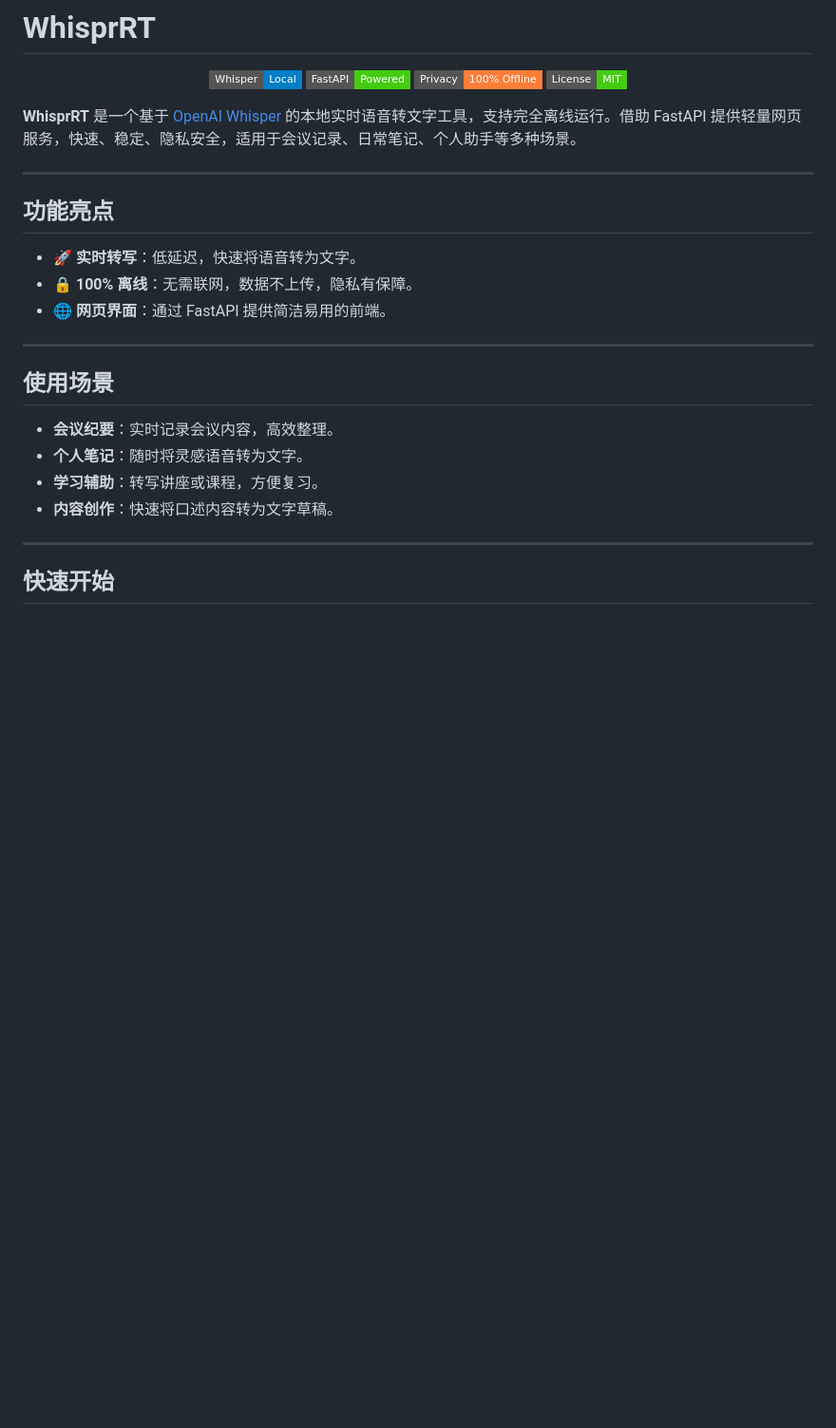
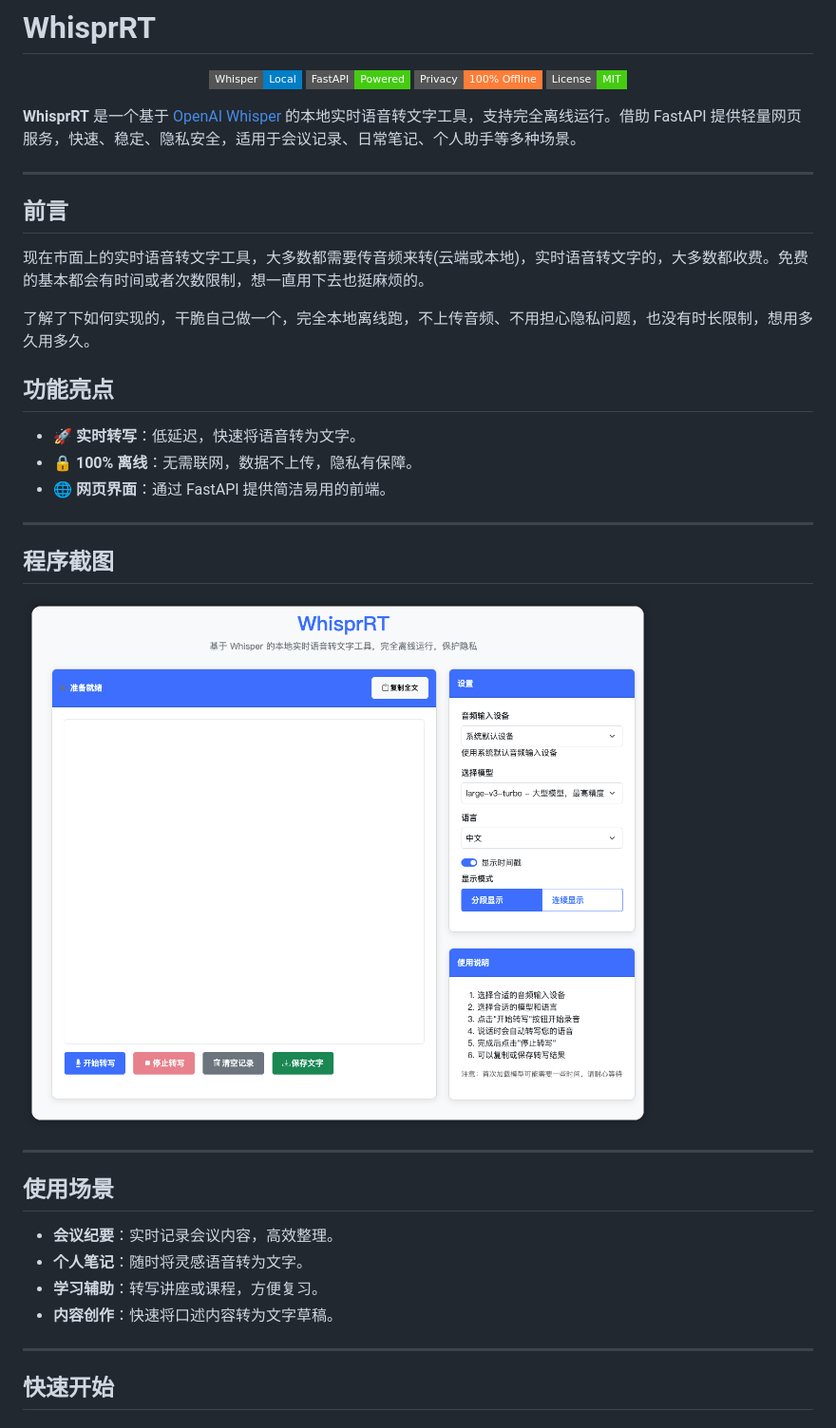
Before and after one commit to zhengjim/WhisprRT, a Markdown page: README.md, the part around the change printed below. Shown: that part at 95% size. Drawn GitHub-style; pictures changed too: static/1.png (added); badges without logos; blank space fills up the shorter version.

```diff
--- a/README.md
+++ b/README.md
@@ -10,6 +10,11 @@
 **WhisprRT** 是一个基于 [OpenAI Whisper](https://github.com/openai/whisper) 的本地实时语音转文字工具，支持完全离线运行。借助 FastAPI 提供轻量网页服务，快速、稳定、隐私安全，适用于会议记录、日常笔记、个人助手等多种场景。
 
 ---
+## 前言
+
+现在市面上的实时语音转文字工具，大多数都需要传音频来转(云端或本地)，实时语音转文字的，大多数都收费。免费的基本都会有时间或者次数限制，想一直用下去也挺麻烦的。
+
+了解了下如何实现的，干脆自己做一个，完全本地离线跑，不上传音频、不用担心隐私问题，也没有时长限制，想用多久用多久。
 
 ## 功能亮点
 
@@ -19,13 +24,17 @@
 
 ---
 
+## 程序截图
+
+![1.png](./static/1.png)
+
+---
 ## 使用场景
 
 - **会议纪要**：实时记录会议内容，高效整理。
 - **个人笔记**：随时将灵感语音转为文字。
 - **学习辅助**：转写讲座或课程，方便复习。
 - **内容创作**：快速将口述内容转为文字草稿。
-
 
 ---
 
```
Also changed, not shown: other parts of README.md (+3 -1 lines).
